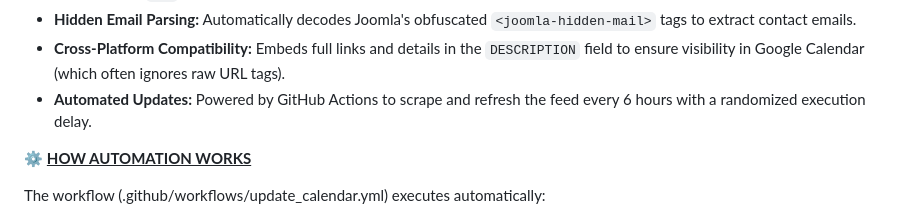
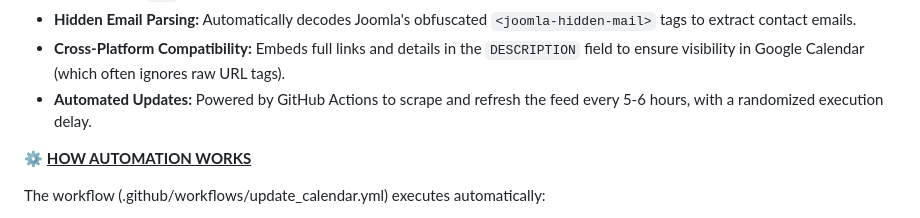
Before and after one commit to jrwyx/bsgc-calendar, a Markdown page: README.md, the part around the change. GitHub-like rendering.

```diff
--- a/README.md
+++ b/README.md
@@ -14,7 +14,7 @@ It generates an RFC 5545-compliant `.ics` calendar feed, and publishes it via Gi
   - Dynamic `URL` properties pointing directly to event details on the school site.
 - **Hidden Email Parsing:** Automatically decodes Joomla's obfuscated `<joomla-hidden-mail>` tags to extract contact emails.
 - **Cross-Platform Compatibility:** Embeds full links and details in the `DESCRIPTION` field to ensure visibility in Google Calendar (which often ignores raw URL tags).
-- **Automated Updates:** Powered by GitHub Actions to scrape and refresh the feed every 6 hours with a randomized execution delay.
+- **Automated Updates:** Powered by GitHub Actions to scrape and refresh the feed every 5-6 hours, with a randomized execution delay.
 
 
 ⚙️ <ins>**HOW AUTOMATION WORKS**</ins>
```
